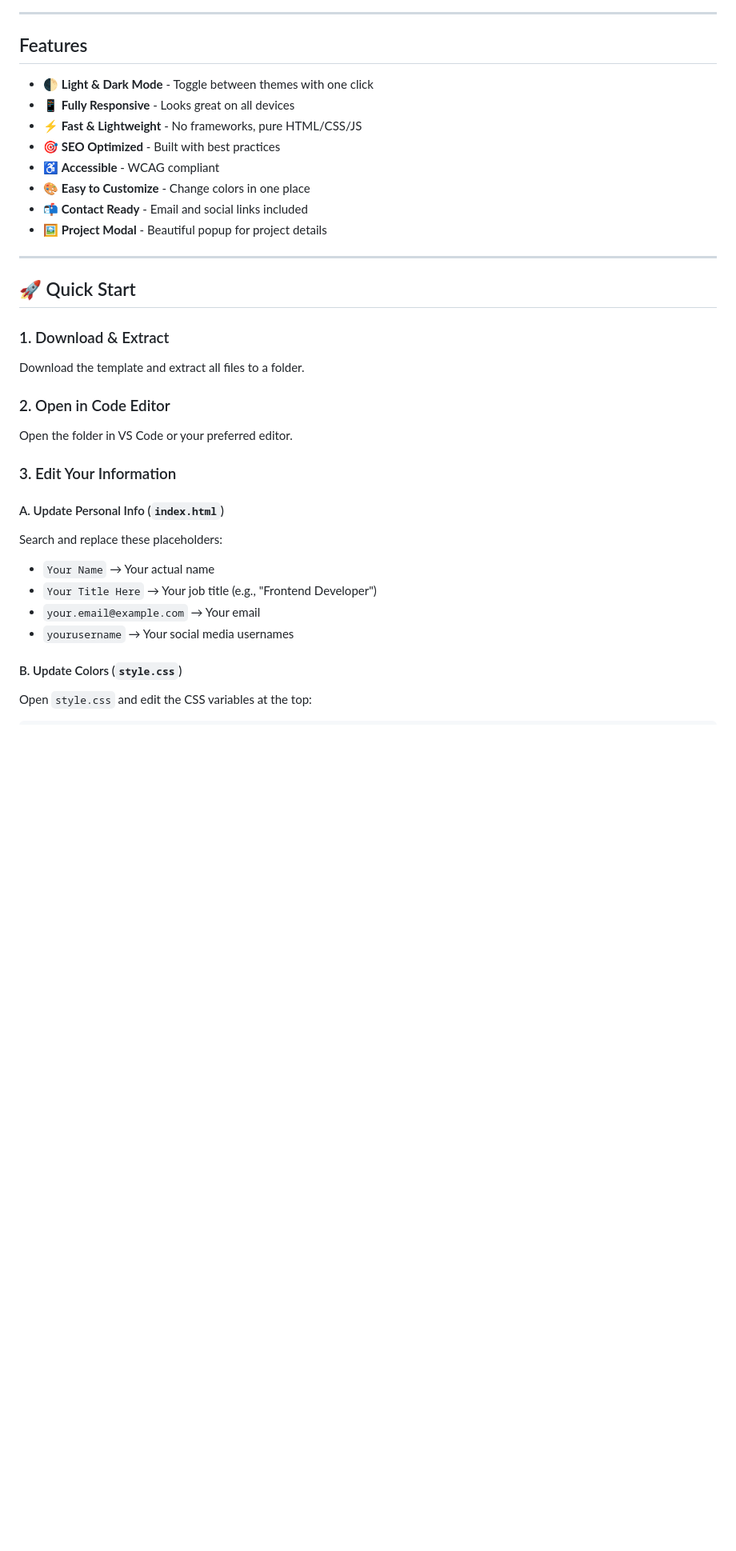
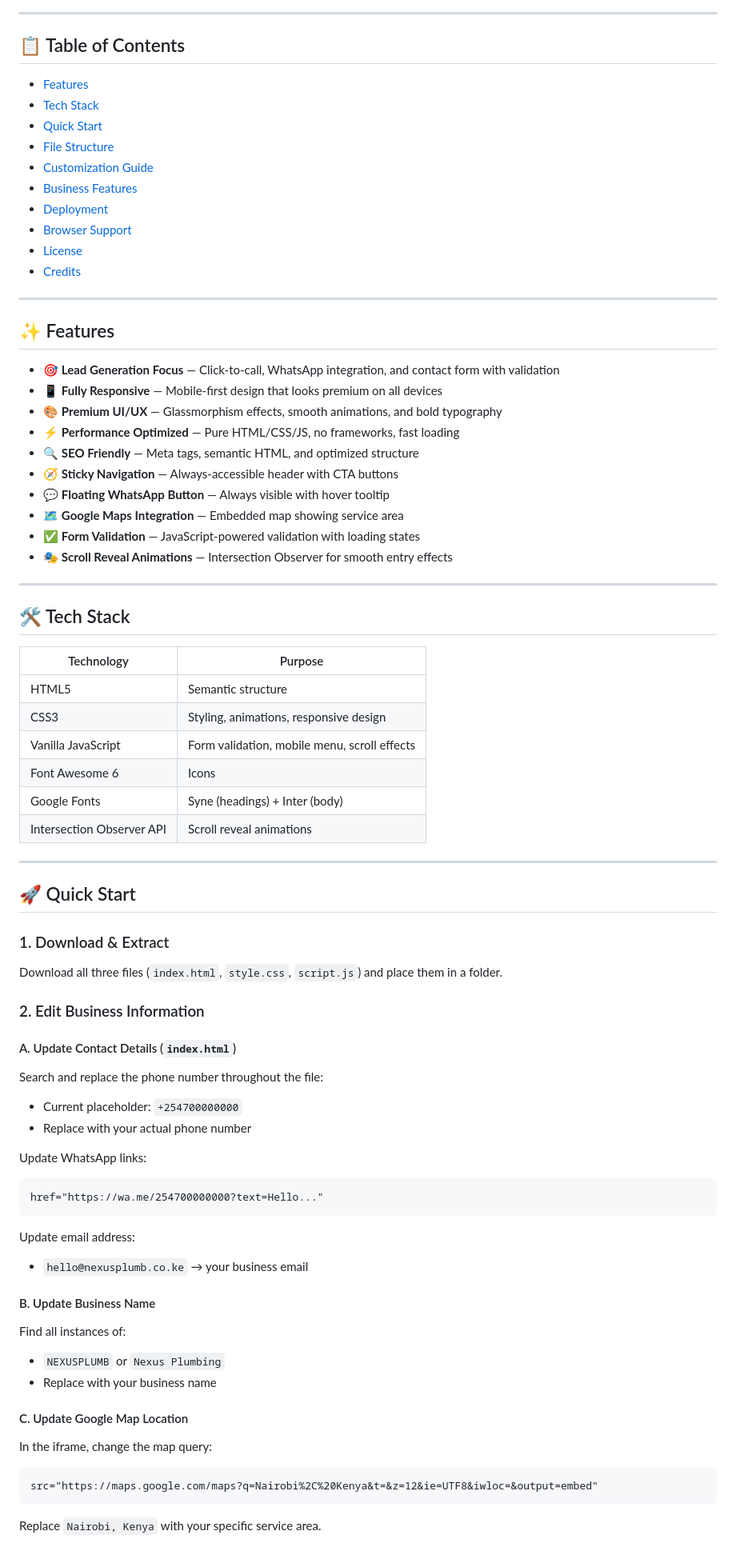
Before and after one commit to kingfetson/Portfolio-Template---Complete-Package, a Markdown page: README.md, the part around one of its changes. Shown at 80% size. Drawn GitHub-style; blank space fills up the shorter version.

````diff
--- a/README.md
+++ b/README.md
@@ -6,36 +7,79 @@ A modern, responsive portfolio template for developers, designers, and creatives
 
 ---
 
-##  Features
+## 📋 Table of Contents
 
-- 🌓 **Light & Dark Mode** - Toggle between themes with one click
-- 📱 **Fully Responsive** - Looks great on all devices
-- ⚡ **Fast & Lightweight** - No frameworks, pure HTML/CSS/JS
-- 🎯 **SEO Optimized** - Built with best practices
-- ♿ **Accessible** - WCAG compliant
-- 🎨 **Easy to Customize** - Change colors in one place
-- 📬 **Contact Ready** - Email and social links included
-- 🖼️ **Project Modal** - Beautiful popup for project details
+- [Features](#-features)
+- [Tech Stack](#-tech-stack)
+- [Quick Start](#-quick-start)
+- [File Structure](#-file-structure)
+- [Customization Guide](#-customization-guide)
+- [Business Features](#-business-features)
+- [Deployment](#-deployment)
+- [Browser Support](#-browser-support)
+- [License](#-license)
+- [Credits](#-credits)
+
+---
+
+## ✨ Features
+
+- 🎯 **Lead Generation Focus** — Click-to-call, WhatsApp integration, and contact form with validation
+- 📱 **Fully Responsive** — Mobile-first design that looks premium on all devices
+- 🎨 **Premium UI/UX** — Glassmorphism effects, smooth animations, and bold typography
+- ⚡ **Performance Optimized** — Pure HTML/CSS/JS, no frameworks, fast loading
+- 🔍 **SEO Friendly** — Meta tags, semantic HTML, and optimized structure
+- 🧭 **Sticky Navigation** — Always-accessible header with CTA buttons
+- 💬 **Floating WhatsApp Button** — Always visible with hover tooltip
+- 🗺️ **Google Maps Integration** — Embedded map showing service area
+- ✅ **Form Validation** — JavaScript-powered validation with loading states
+- 🎭 **Scroll Reveal Animations** — Intersection Observer for smooth entry effects
+
+---
+
+## 🛠️ Tech Stack
+
+| Technology | Purpose |
+|------------|---------|
+| HTML5 | Semantic structure |
+| CSS3 | Styling, animations, responsive design |
+| Vanilla JavaScript | Form validation, mobile menu, scroll effects |
+| Font Awesome 6 | Icons |
+| Google Fonts | Syne (headings) + Inter (body) |
+| Intersection Observer API | Scroll reveal animations |
 
 ---
 
 ## 🚀 Quick Start
 
 ### 1. Download & Extract
-Download the template and extract all files to a folder.
+Download all three files (`index.html`, `style.css`, `script.js`) and place them in a folder.
 
-### 2. Open in Code Editor
-Open the folder in VS Code or your preferred editor.
+### 2. Edit Business Information
 
-### 3. Edit Your Information
+#### A. Update Contact Details (`index.html`)
 
-#### A. Update Personal Info (`index.html`)
-Search and replace these placeholders:
-- `Your Name` → Your actual name
-- `Your Title Here` → Your job title (e.g., "Frontend Developer")
-- `your.email@example.com` → Your email
-- `yourusername` → Your social media usernames
+Search and replace the phone number throughout the file:
+- Current placeholder: `+254700000000`
+- Replace with your actual phone number
 
-#### B. Update Colors (`style.css`)
-Open `style.css` and edit the CSS variables at the top:
+Update WhatsApp links:
+```html
+href="https://wa.me/254700000000?text=Hello..."
+```
 
+Update email address:
+- `hello@nexusplumb.co.ke` → your business email
+
+#### B. Update Business Name
+Find all instances of:
+- `NEXUSPLUMB` or `Nexus Plumbing`
+- Replace with your business name
+
+#### C. Update Google Map Location
+In the iframe, change the map query:
+```html
+src="https://maps.google.com/maps?q=Nairobi%2C%20Kenya&t=&z=12&ie=UTF8&iwloc=&output=embed"
+```
+Replace `Nairobi, Kenya` with your specific service area.
+
````
Also changed, not shown: other parts of README.md (+214 -68 lines).
